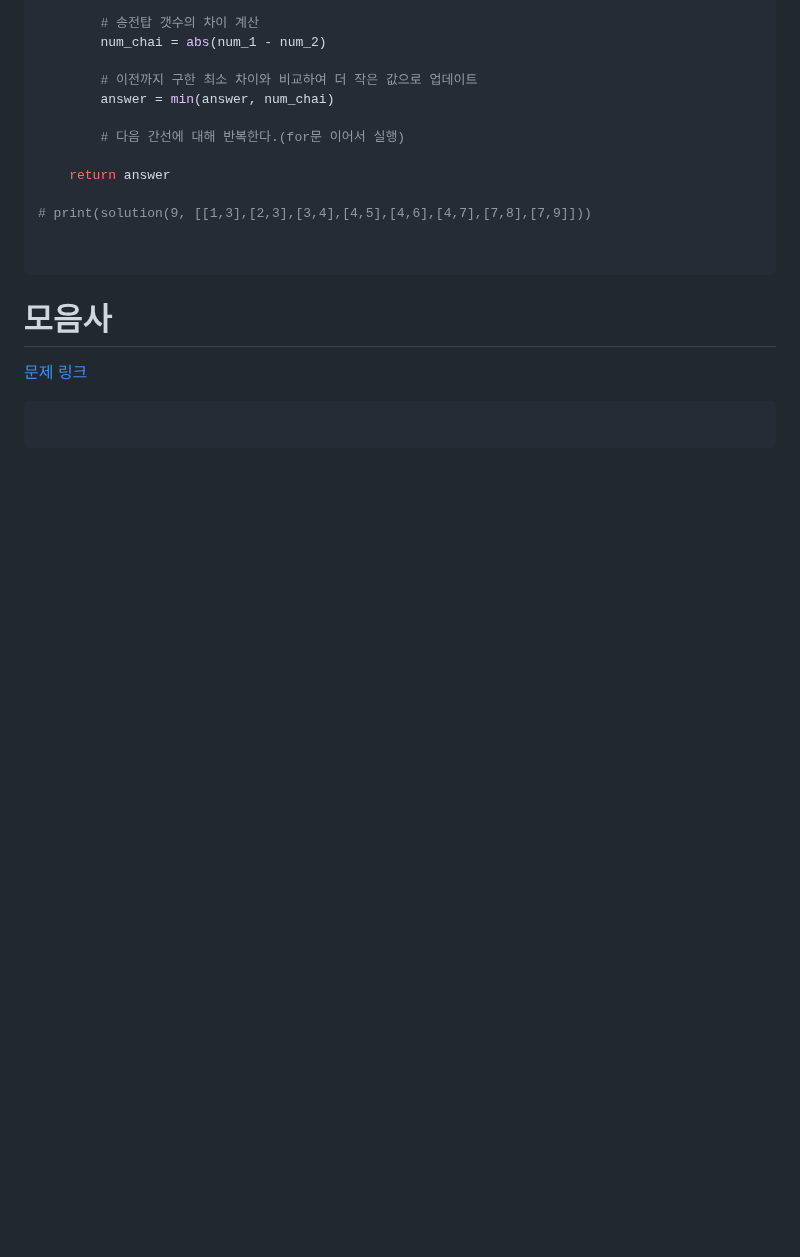
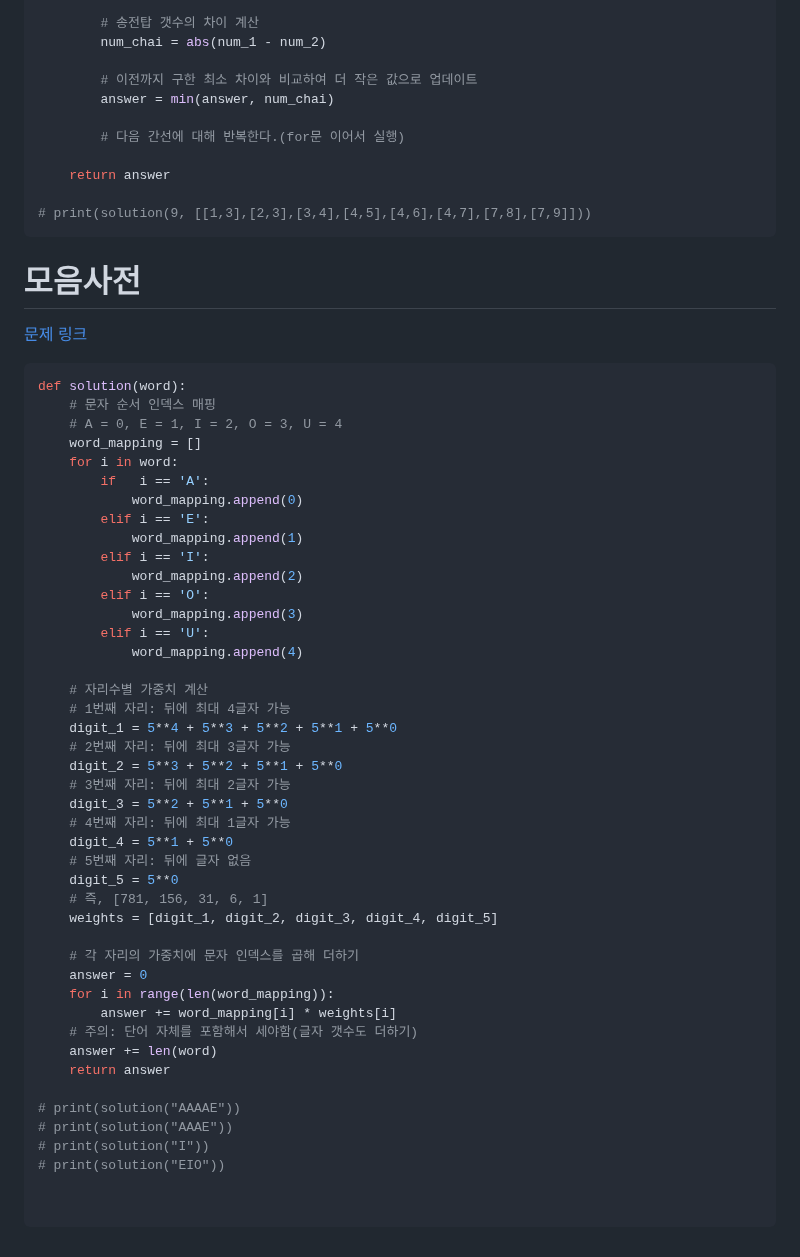
Before and after one commit to dngur521/blog, a Markdown page: blog/[20250708]_[완전탐색]_[python]_[]_[프로그래머스]_[].md, the part around the change. GitHub-like rendering; blank space fills up the shorter version.

Commit message:
완전탐색 - 모음사전 업로드

````diff
--- a/blog/[20250708]_[완전탐색]_[python]_[]_[프로그래머스]_[].md
+++ b/blog/[20250708]_[완전탐색]_[python]_[]_[프로그래머스]_[].md
@@ -257,12 +257,53 @@ def solution(n, wires):
     return answer
 
 # print(solution(9, [[1,3],[2,3],[3,4],[4,5],[4,6],[4,7],[7,8],[7,9]]))
+```
+
+# 모음사전
+[문제 링크](https://school.programmers.co.kr/learn/courses/30/lessons/84512)
+```python
+def solution(word):
+    # 문자 순서 인덱스 매핑
+    # A = 0, E = 1, I = 2, O = 3, U = 4
+    word_mapping = []
+    for i in word:
+        if   i == 'A':
+            word_mapping.append(0)
+        elif i == 'E':
+            word_mapping.append(1)
+        elif i == 'I':
+            word_mapping.append(2)
+        elif i == 'O':
+            word_mapping.append(3)
+        elif i == 'U':
+            word_mapping.append(4)
+
+    # 자리수별 가중치 계산
+    # 1번째 자리: 뒤에 최대 4글자 가능
+    digit_1 = 5**4 + 5**3 + 5**2 + 5**1 + 5**0
+    # 2번째 자리: 뒤에 최대 3글자 가능
+    digit_2 = 5**3 + 5**2 + 5**1 + 5**0
+    # 3번째 자리: 뒤에 최대 2글자 가능
+    digit_3 = 5**2 + 5**1 + 5**0
+    # 4번째 자리: 뒤에 최대 1글자 가능
+    digit_4 = 5**1 + 5**0
+    # 5번째 자리: 뒤에 글자 없음
+    digit_5 = 5**0
+    # 즉, [781, 156, 31, 6, 1]
+    weights = [digit_1, digit_2, digit_3, digit_4, digit_5]
+
+    # 각 자리의 가중치에 문자 인덱스를 곱해 더하기
+    answer = 0
+    for i in range(len(word_mapping)):
+        answer += word_mapping[i] * weights[i]
+    # 주의: 단어 자체를 포함해서 세야함(글자 갯수도 더하기)
+    answer += len(word)
+    return answer
+
+# print(solution("AAAAE"))
+# print(solution("AAAE"))
+# print(solution("I"))
+# print(solution("EIO"))
 
 
 ```
-
-# 모음사
-[문제 링크](https://school.programmers.co.kr/learn/courses/30/lessons/84512)
-```python
-
-```
````
